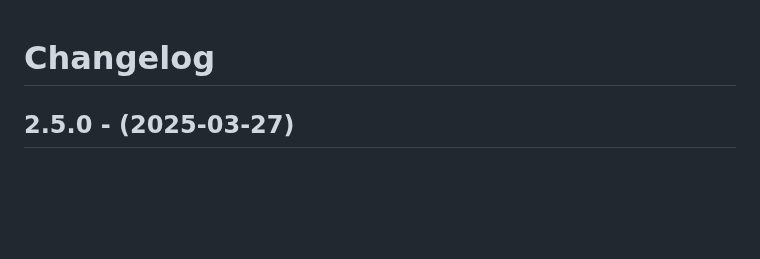
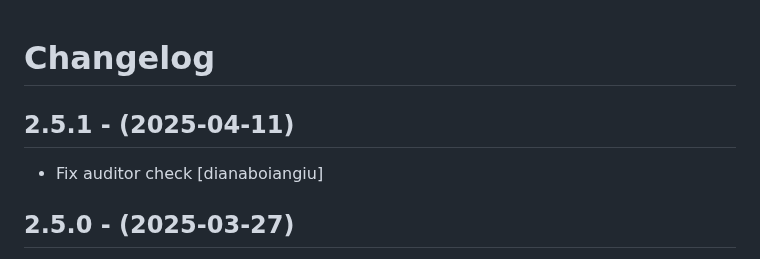
Before and after one commit to eea/european.cache.registry, a Markdown page: CHANGELOG.md, the part around the change. Rendered like a GitHub page; blank space fills up the shorter version.

Commit message:
Release 2.5.1

```diff
--- a/CHANGELOG.md
+++ b/CHANGELOG.md
@@ -1,5 +1,10 @@
 Changelog
 =========
+
+2.5.1 - (2025-04-11)
+--------------------
+* Fix auditor check
+  [dianaboiangiu]
 
 2.5.0 - (2025-03-27)
 --------------------
```
